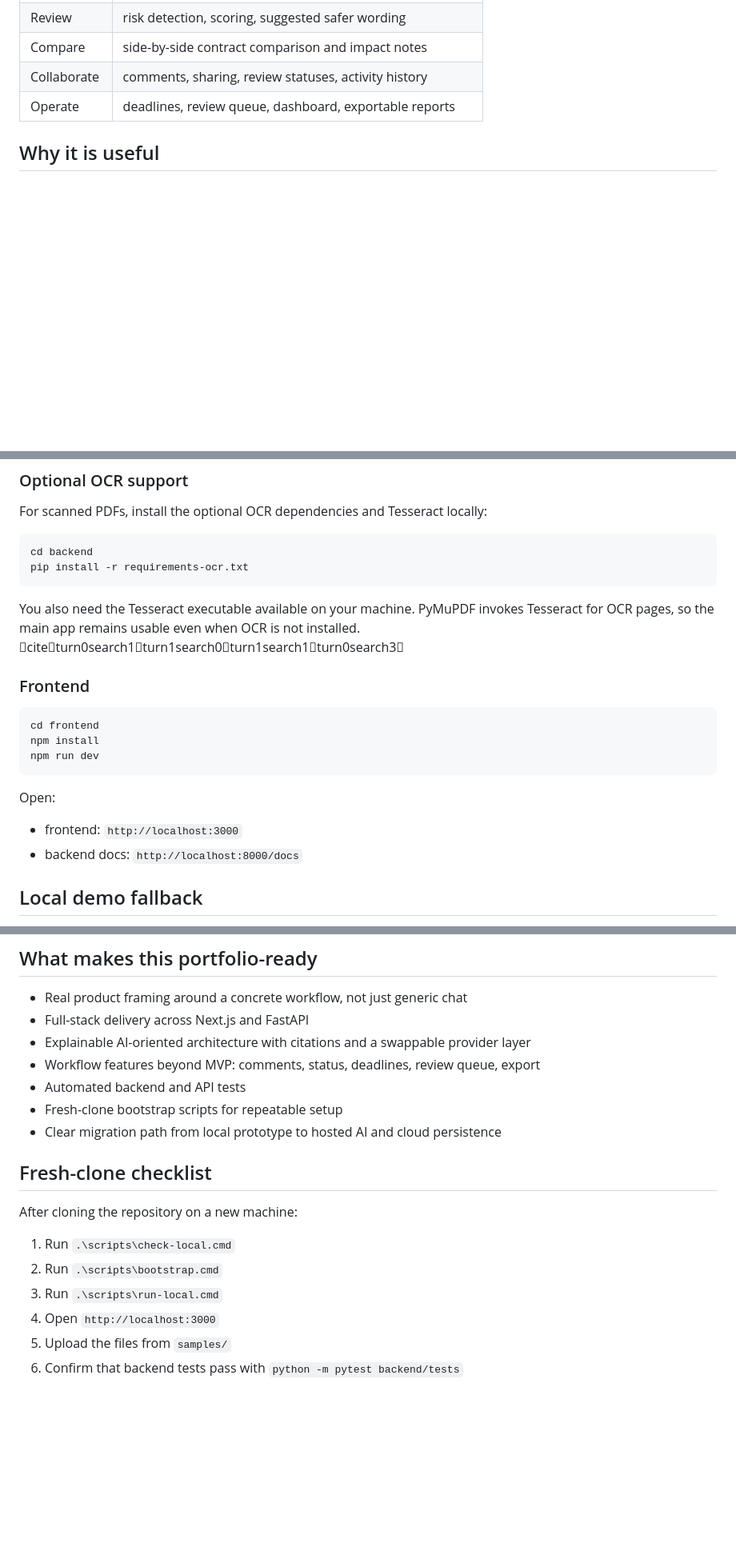
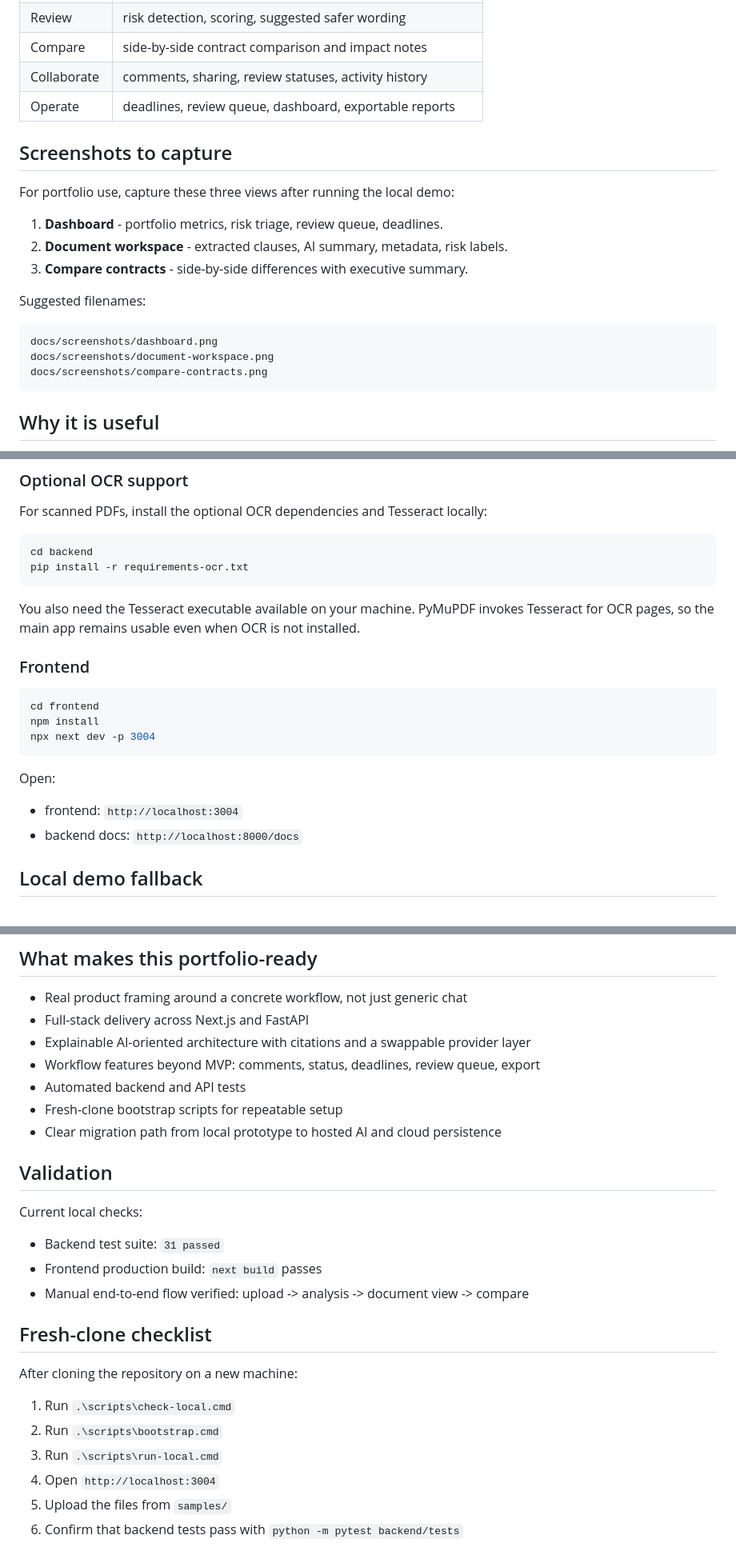
Before and after one commit to amanda0706/AI-Documents-Chat, a Markdown page: README.md, 3 parts joined by grey strips. Shown at 80% size. GitHub-like rendering; blank space fills up the shorter version.

Commit message:
docs: polish portfolio readme

````diff
--- a/README.md
+++ b/README.md
@@ -17,6 +17,22 @@ ClausePilot is built as a practical **AI Contract / Document Assistant** rather
 | Compare | side-by-side contract comparison and impact notes |
 | Collaborate | comments, sharing, review statuses, activity history |
 | Operate | deadlines, review queue, dashboard, exportable reports |
+
+## Screenshots to capture
+
+For portfolio use, capture these three views after running the local demo:
+
+1. **Dashboard** - portfolio metrics, risk triage, review queue, deadlines.
+2. **Document workspace** - extracted clauses, AI summary, metadata, risk labels.
+3. **Compare contracts** - side-by-side differences with executive summary.
+
+Suggested filenames:
+
+```text
+docs/screenshots/dashboard.png
+docs/screenshots/document-workspace.png
+docs/screenshots/compare-contracts.png
+```
 
 ## Why it is useful
 
@@ -178,19 +194,19 @@ cd backend
 pip install -r requirements-ocr.txt
 ```
 
-You also need the Tesseract executable available on your machine. PyMuPDF invokes Tesseract for OCR pages, so the main app remains usable even when OCR is not installed. citeturn0search1turn1search0turn1search1turn0search3
+You also need the Tesseract executable available on your machine. PyMuPDF invokes Tesseract for OCR pages, so the main app remains usable even when OCR is not installed.
 
 ### Frontend
 
 ```powershell
 cd frontend
 npm install
-npm run dev
+npx next dev -p 3004
 ```
 
 Open:
 
-- frontend: `http://localhost:3000`
+- frontend: `http://localhost:3004`
 - backend docs: `http://localhost:8000/docs`
 
 ## Local demo fallback
@@ -226,6 +242,15 @@ Then open:
 - Fresh-clone bootstrap scripts for repeatable setup
 - Clear migration path from local prototype to hosted AI and cloud persistence
 
+
+## Validation
+
+Current local checks:
+
+- Backend test suite: `31 passed`
+- Frontend production build: `next build` passes
+- Manual end-to-end flow verified: upload -> analysis -> document view -> compare
+
 ## Fresh-clone checklist
 
 After cloning the repository on a new machine:
@@ -233,7 +258,7 @@ After cloning the repository on a new machine:
 1. Run `.\scripts\check-local.cmd`
 2. Run `.\scripts\bootstrap.cmd`
 3. Run `.\scripts\run-local.cmd`
-4. Open `http://localhost:3000`
+4. Open `http://localhost:3004`
 5. Upload the files from `samples/`
 6. Confirm that backend tests pass with `python -m pytest backend/tests`
 
````
